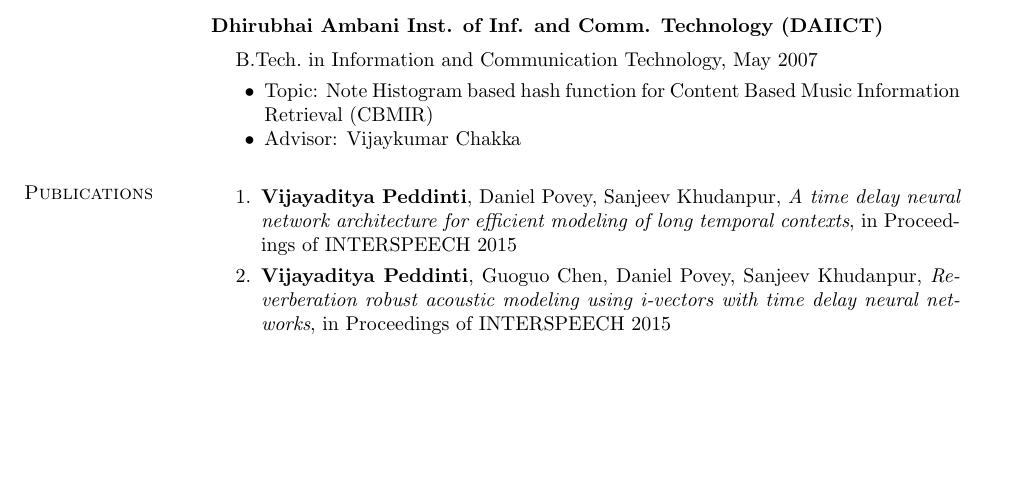
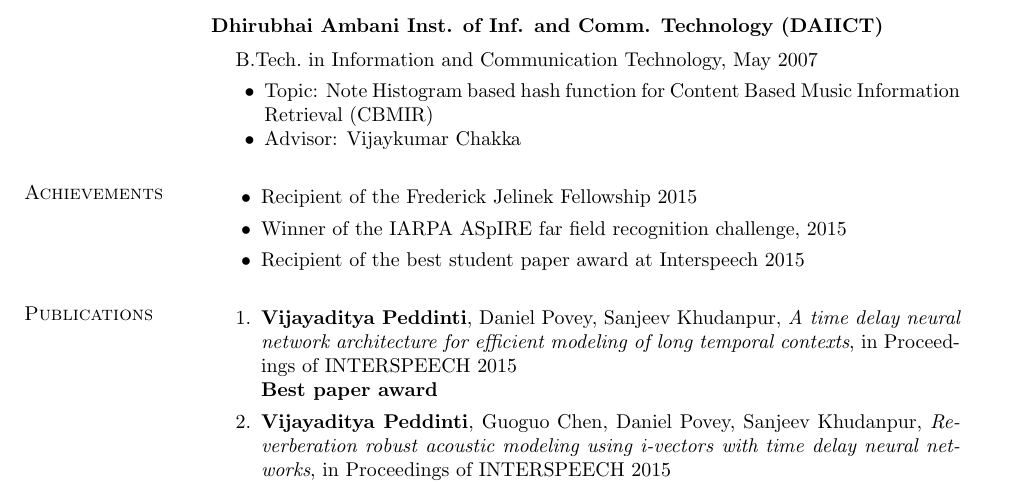
Before and after one commit to vijayaditya/vijayaditya.github.io, a LaTeX CV (resume/resume.tex): part of page 1 of 3, cut so that both start at the same text, the shorter picture padded with empty space. Compiled offline with pdfLaTeX.

Commit message:
updated resume

```diff
--- a/resume/resume.tex
+++ b/resume/resume.tex
@@ -93,16 +93,25 @@
 \end{list2}
 \end{list1}
 
+\section{\sc Achievements}
+\begin{itemize}
+\item Recipient of the Frederick Jelinek Fellowship 2015
+\item Winner of the IARPA ASpIRE far field recognition challenge, 2015
+\item Recipient of the best student paper award at Interspeech 2015
+\end{itemize}
+
 
 \section{\sc Publications}
 \begin{enumerate}
 
 
 \item \textbf{Vijayaditya Peddinti}, Daniel Povey, Sanjeev Khudanpur,
-\textit{A time delay neural network architecture for efficient modeling of long temporal contexts}, in Proceedings of INTERSPEECH 2015
+\textit{A time delay neural network architecture for efficient modeling of long temporal contexts}, in Proceedings of INTERSPEECH 2015\\
+\textbf{Best paper award}
 
 \item \textbf{Vijayaditya Peddinti}, Guoguo Chen, Daniel Povey, Sanjeev Khudanpur,
-\textit{Reverberation robust acoustic modeling using i-vectors with time delay neural networks}, in Proceedings of INTERSPEECH 2015
+\textit{Reverberation robust acoustic modeling using i-vectors with time delay neural networks}, in Proceedings of INTERSPEECH 2015\\
+\textbf{Winner of the IARPA ASpIRE far field recognition challenge}
 
 \item Tom Ko, \textbf{Vijayaditya Peddinti}, Daniel Povey, Sanjeev Khudanpur,
 \textit{Audio Augmentation for Speech Recognition}, in Proceedings of INTERSPEECH 2015
```
Also changed, not shown: resume/resume.pdf, 1 other file.
